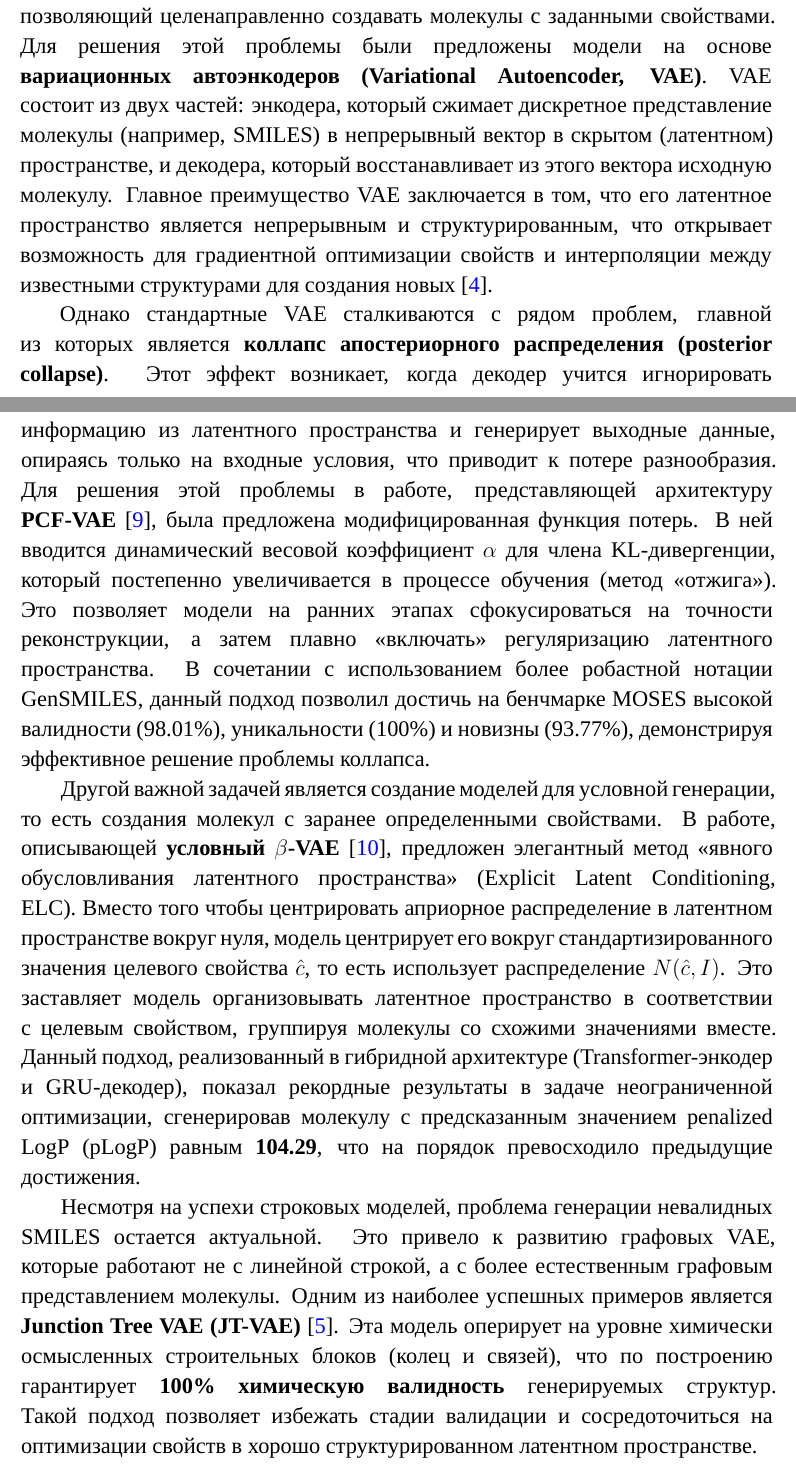
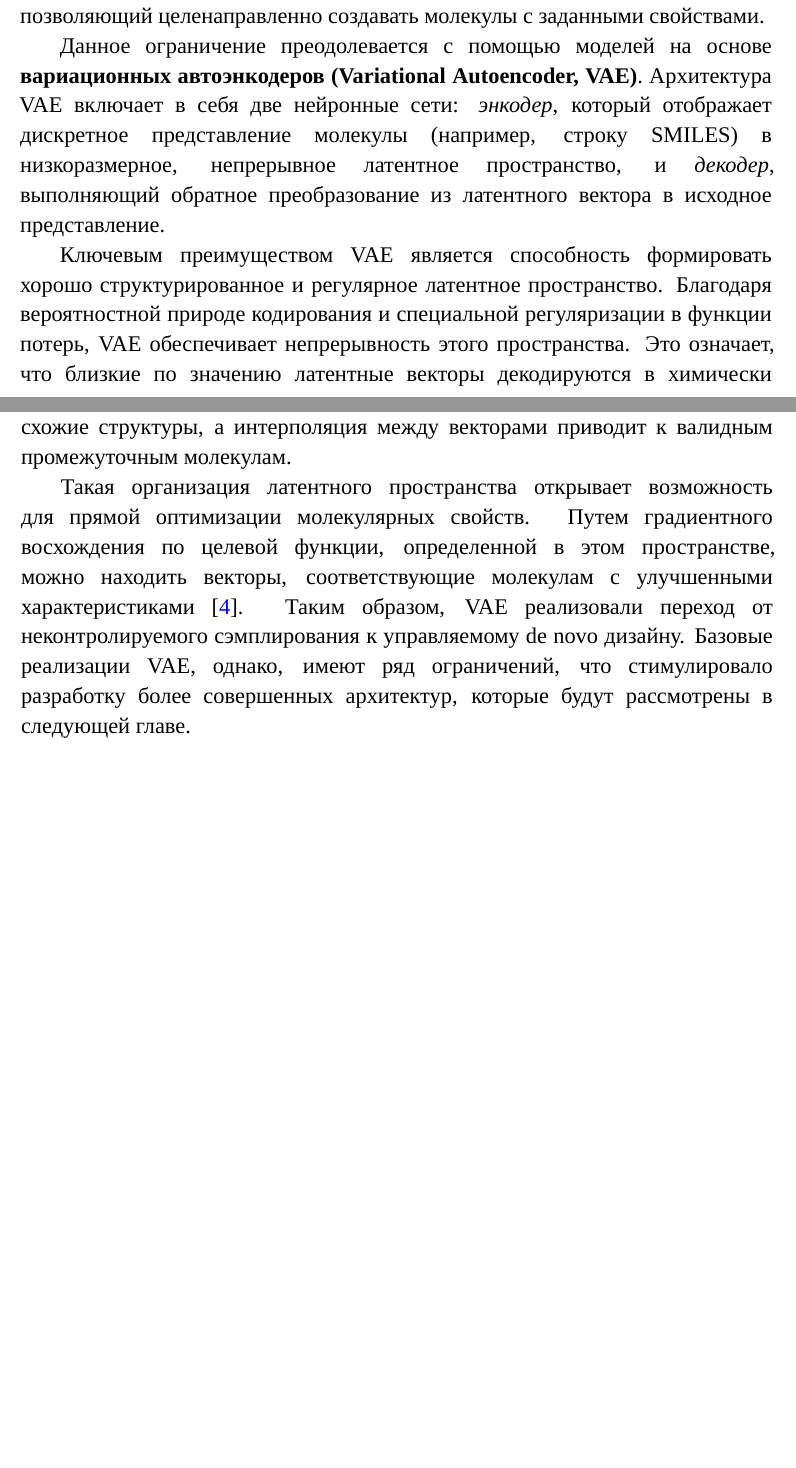
Before and after one commit to VladimirKondr/rnn-molecular-generation-coursework, a LaTeX document (sources/main.tex, which reads sources/chapters/ch1/sec3_vae.tex): two parts of pages 13 and 14 of 37, joined at a grey line, cut so that both start at the same text, the shorter picture padded with empty space. Compiled offline with XeLaTeX; a missing font is replaced by an installed copy or a similar font.

Commit message:
Fixed VAE repetition

```diff
--- a/sources/chapters/ch1/sec3_vae.tex
+++ b/sources/chapters/ch1/sec3_vae.tex
@@ -4,10 +4,10 @@
 \section{Генеративные модели на основе вариационных автоэнкодеров}
 \label{sec:vae}
 
-Несмотря на успехи RNN, они обладают существенным недостатком: процесс генерации сложно контролировать. Отсутствует явный механизм, позволяющий целенаправленно создавать молекулы с заданными свойствами. Для решения этой проблемы были предложены модели на основе \textbf{вариационных автоэнкодеров (Variational Autoencoder, VAE)}. VAE состоит из двух частей: энкодера, который сжимает дискретное представление молекулы (например, SMILES) в непрерывный вектор в скрытом (латентном) пространстве, и декодера, который восстанавливает из этого вектора исходную молекулу. Главное преимущество VAE заключается в том, что его латентное пространство является непрерывным и структурированным, что открывает возможность для градиентной оптимизации свойств и интерполяции между известными структурами для создания новых~\cite{wigh2022review}.
+Несмотря на успехи RNN, они обладают существенным недостатком: процесс генерации сложно контролировать. Отсутствует явный механизм, позволяющий целенаправленно создавать молекулы с заданными свойствами.
 
-Однако стандартные VAE сталкиваются с рядом проблем, главной из которых является \textbf{коллапс апостериорного распределения (posterior collapse)}. Этот эффект возникает, когда декодер учится игнорировать информацию из латентного пространства и генерирует выходные данные, опираясь только на входные условия, что приводит к потере разнообразия. Для решения этой проблемы в работе, представляющей архитектуру \textbf{PCF-VAE}~\cite{bhadwal2025pcf}, была предложена модифицированная функция потерь. В ней вводится динамический весовой коэффициент $\alpha$ для члена KL-дивергенции, который постепенно увеличивается в процессе обучения (метод <<отжига>>). Это позволяет модели на ранних этапах сфокусироваться на точности реконструкции, а затем плавно <<включать>> регуляризацию латентного пространства. В сочетании с использованием более робастной нотации GenSMILES, данный подход позволил достичь на бенчмарке MOSES высокой валидности (98.01\%), уникальности (100\%) и новизны (93.77\%), демонстрируя эффективное решение проблемы коллапса.
+Данное ограничение преодолевается с помощью моделей на основе \textbf{вариационных автоэнкодеров (Variational Autoencoder, VAE)}. Архитектура VAE включает в себя две нейронные сети: \textit{энкодер}, который отображает дискретное представление молекулы (например, строку SMILES) в низкоразмерное, непрерывное латентное пространство, и \textit{декодер}, выполняющий обратное преобразование из латентного вектора в исходное представление.
 
-Другой важной задачей является создание моделей для условной генерации, то есть создания молекул с заранее определенными свойствами. В работе, описывающей \textbf{условный $\beta$-VAE}~\cite{richards2022conditional}, предложен элегантный метод <<явного обусловливания латентного пространства>> (Explicit Latent Conditioning, ELC). Вместо того чтобы центрировать априорное распределение в латентном пространстве вокруг нуля, модель центрирует его вокруг стандартизированного значения целевого свойства $\hat{c}$, то есть использует распределение $N(\hat{c}, I)$. Это заставляет модель организовывать латентное пространство в соответствии с целевым свойством, группируя молекулы со схожими значениями вместе. Данный подход, реализованный в гибридной архитектуре (Transformer-энкодер и GRU-декодер), показал рекордные результаты в задаче неограниченной оптимизации, сгенерировав молекулу с предсказанным значением penalized LogP (pLogP) равным \textbf{104.29}, что на порядок превосходило предыдущие достижения.
+Ключевым преимуществом VAE является способность формировать хорошо структурированное и регулярное латентное пространство. Благодаря вероятностной природе кодирования и специальной регуляризации в функции потерь, VAE обеспечивает непрерывность этого пространства. Это означает, что близкие по значению латентные векторы декодируются в химически схожие структуры, а интерполяция между векторами приводит к валидным промежуточным молекулам.
 
-Несмотря на успехи строковых моделей, проблема генерации невалидных SMILES остается актуальной. Это привело к развитию графовых VAE, которые работают не с линейной строкой, а с более естественным графовым представлением молекулы. Одним из наиболее успешных примеров является \textbf{Junction Tree VAE (JT-VAE)}~\cite{kondratyev2023generative}. Эта модель оперирует на уровне химически осмысленных строительных блоков (колец и связей), что по построению гарантирует \textbf{100\% химическую валидность} генерируемых структур. Такой подход позволяет избежать стадии валидации и сосредоточиться на оптимизации свойств в хорошо структурированном латентном пространстве.
+Такая организация латентного пространства открывает возможность для прямой оптимизации молекулярных свойств. Путем градиентного восхождения по целевой функции, определенной в этом пространстве, можно находить векторы, соответствующие молекулам с улучшенными характеристиками~\cite{wigh2022review}. Таким образом, VAE реализовали переход от неконтролируемого сэмплирования к управляемому de novo дизайну. Базовые реализации VAE, однако, имеют ряд ограничений, что стимулировало разработку более совершенных архитектур, которые будут рассмотрены в следующей главе.
```
Also changed, not shown: sources/chapters/ch2/sec1_heteroencoders.tex (+1 -1 lines).
